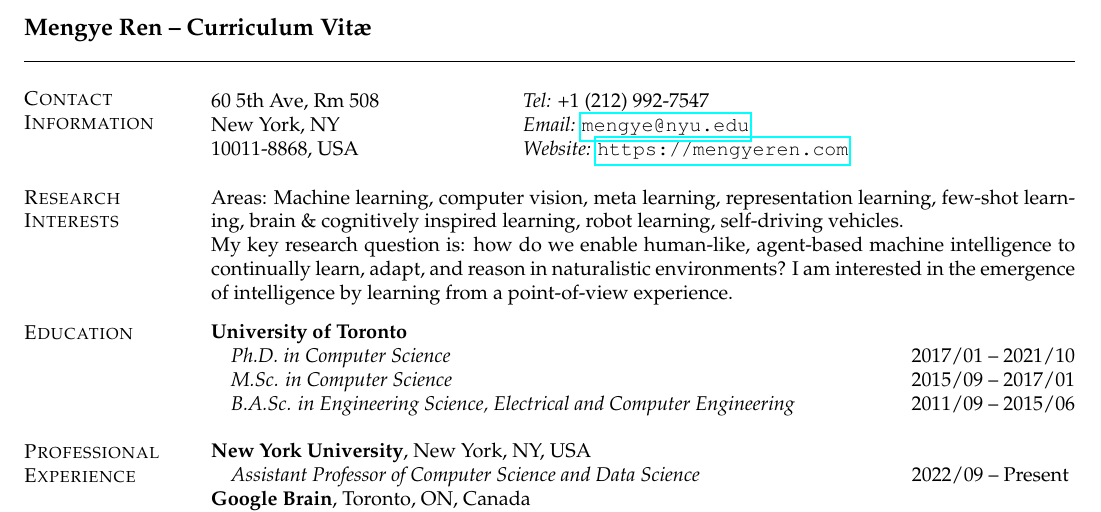
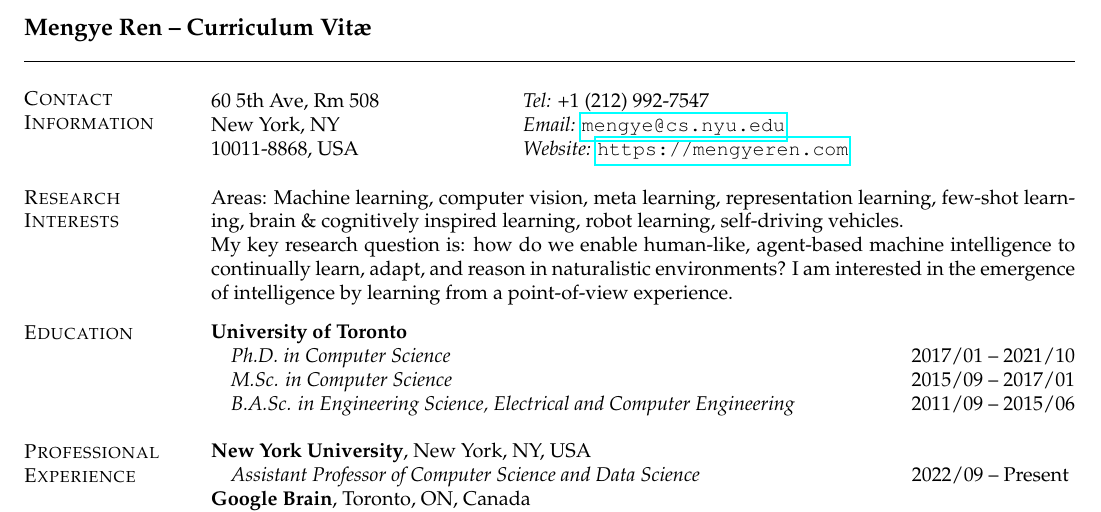
Before and after one commit to renmengye/cv, a LaTeX CV (cv_mengye_ren_short.tex, which reads sections/contact.tex): part of the page, cut so that both start at the same text. Compiled offline with pdfLaTeX.

Commit message:
contact and pub

```diff
--- a/sections/contact.tex
+++ b/sections/contact.tex
@@ -3,6 +3,6 @@
 \vspace{.05in}
 \begin{tabular}{@{}p{2in}p{4in}}
 60 5th Ave, Rm 508             & {\it Tel:} +1 (212) 992-7547 \\
-New York, NY                   & {\it Email:}  \url{mengye@nyu.edu} \\
+New York, NY                   & {\it Email:}  \url{mengye@cs.nyu.edu} \\
 10011-8868, USA                & {\it Website:} \url{https://mengyeren.com} \\
 \end{tabular}
```
Also changed, not shown: sections/pubs.tex (+1 -0 lines).
